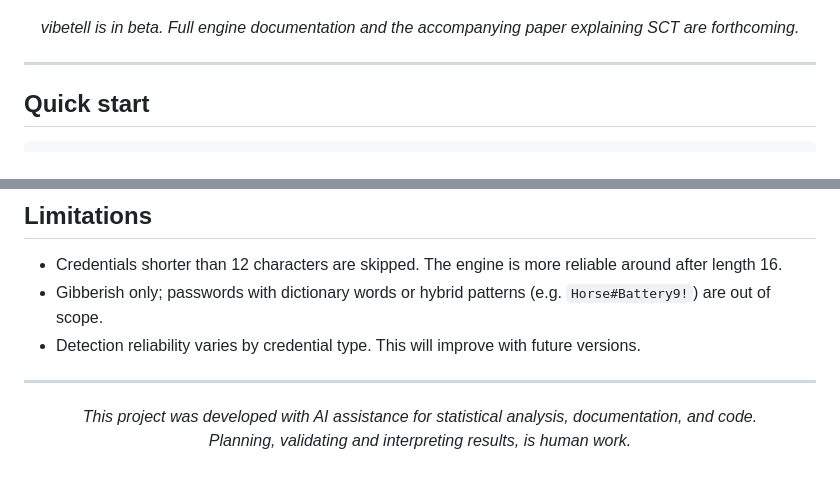
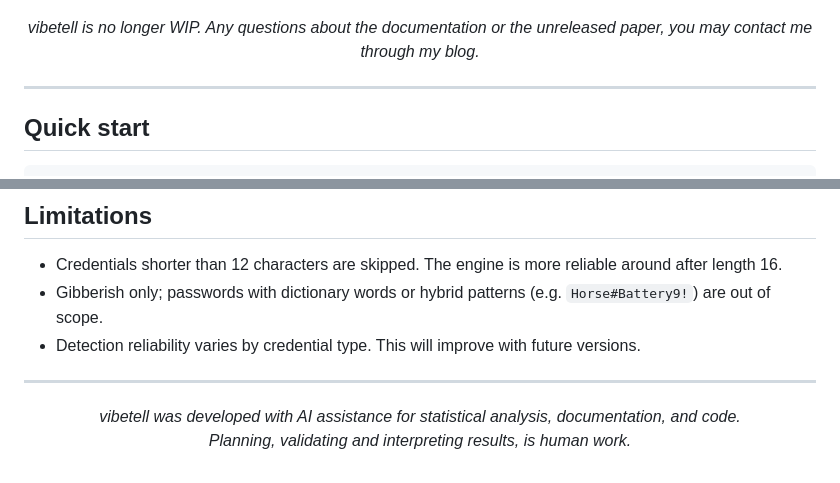
Before and after one commit to mabutaha/vibetell, a Markdown page: README.md, 2 parts joined by grey strips. GitHub-like rendering.

Commit message:
Update README to reflect project status and AI assistance

```diff
--- a/README.md
+++ b/README.md
@@ -8,7 +8,7 @@ Engine that attempts to detect LLM-generated credentials.
 
 [![vibetell](preview_img.png)](https://mabutaha.github.io/vibetell/)
 
-<p align="center"><i>vibetell is in beta. Full engine documentation and the accompanying paper explaining SCT are forthcoming.</i></p>
+<p align="center"><i>vibetell is no longer WIP. Any questions about the documentation or the unreleased paper, you may contact me through my blog.</i></p>
 
 ---
 
@@ -89,4 +89,4 @@ FPR: At LLM_LIKELY: less than 1 in 100,000 flagged. At LLM_POSSIBLE: about 9 in
 
 ---
 
-<p align="center"><i>This project was developed with AI assistance for statistical analysis, documentation, and code.<br>Planning, validating and interpreting results, is human work.</i></p>
+<p align="center"><i>vibetell was developed with AI assistance for statistical analysis, documentation, and code.<br>Planning, validating and interpreting results, is human work.</i></p>
```
